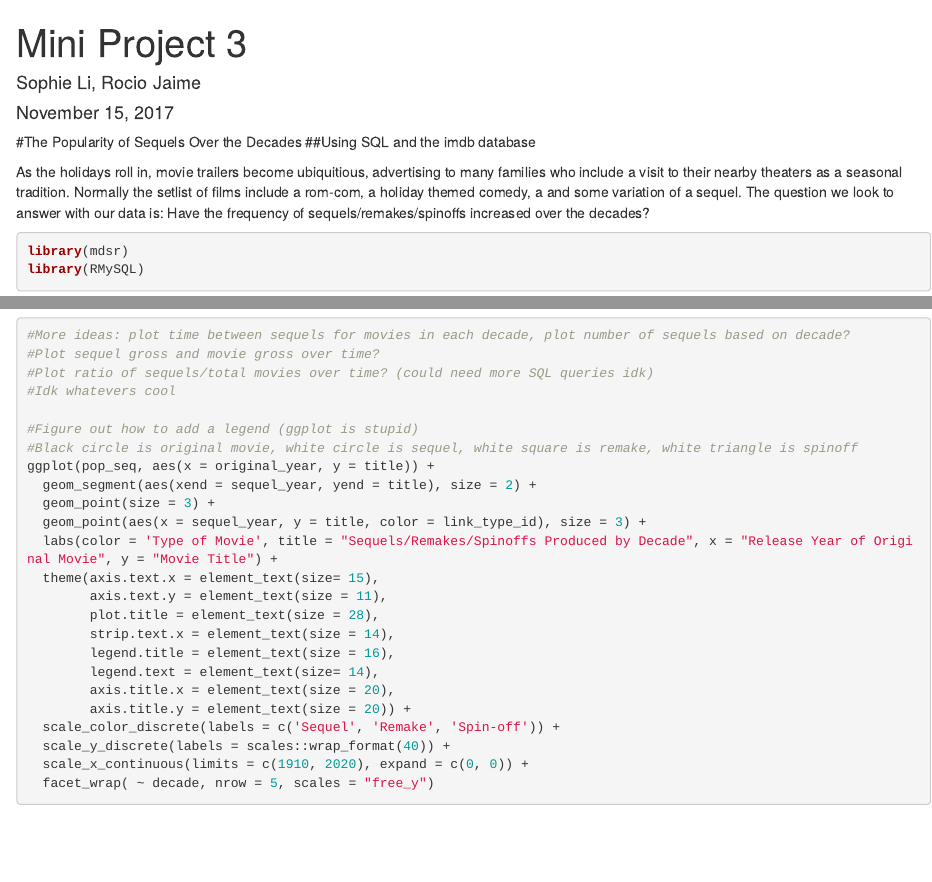
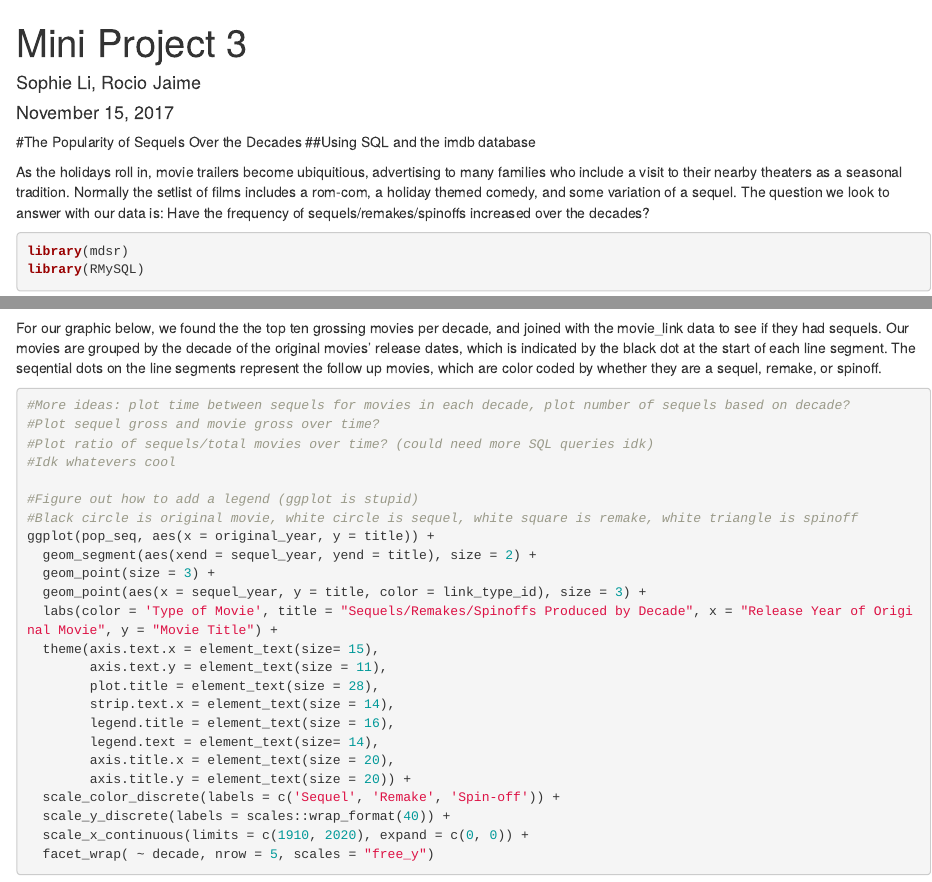
Before and after one commit to sophieml/sds192-mp3, an R Markdown document (mp3.Rmd): the page in a window 1100 px wide, from its top, and a second part further down, joined at a grey line. Rendered offline with R 4.5, knitr and Pandoc, with nearby package versions; some code elsewhere in the file could not run offline; common packages that the code uses without loading them are loaded.

Commit message:
more text for the html

````diff
--- a/mp3.Rmd
+++ b/mp3.Rmd
@@ -7,7 +7,7 @@ output: html_document
 #The Popularity of Sequels Over the Decades
 ##Using SQL and the imdb database
 
-As the holidays roll in, movie trailers become ubiquitious, advertising to many families who include a visit to their nearby theaters as a seasonal tradition. Normally the setlist of films include a rom-com, a holiday themed comedy, a and some variation of a sequel. The question we look to answer with our data is: Have the frequency of sequels/remakes/spinoffs increased over the decades?
+As the holidays roll in, movie trailers become ubiquitious, advertising to many families who include a visit to their nearby theaters as a seasonal tradition. Normally the setlist of films includes a rom-com, a holiday themed comedy, and some variation of a sequel. The question we look to answer with our data is: Have the frequency of sequels/remakes/spinoffs increased over the decades?
 ```{r}
 library(mdsr)
 library(RMySQL)
@@ -96,6 +96,8 @@ pop_seq <- sequel_info %>%
 
 ```
 
+
+For our graphic below, we found the the top ten grossing movies per decade, and joined with the movie_link data to see if they had sequels. Our movies are grouped by the decade of the original movies' release dates, which is indicated by the black dot at the start of each line segment. The seqential dots on the line segments represent the follow up movies, which are color coded by whether they are a sequel, remake, or spinoff.
 ```{r, fig.height=15, fig.width=20}
 #More ideas: plot time between sequels for movies in each decade, plot number of sequels based on decade?
 #Plot sequel gross and movie gross over time?
````
Also changed, not shown: mp3.Rmd (2 more changed lines).
